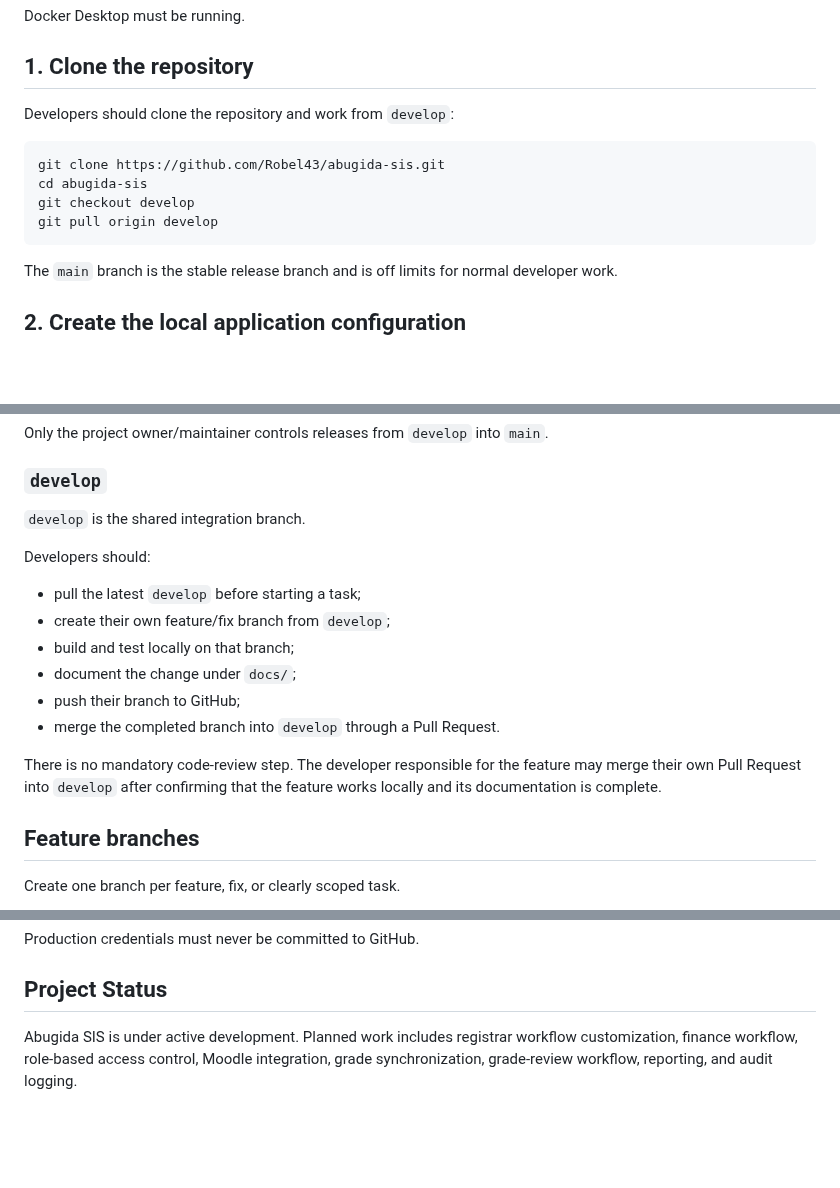
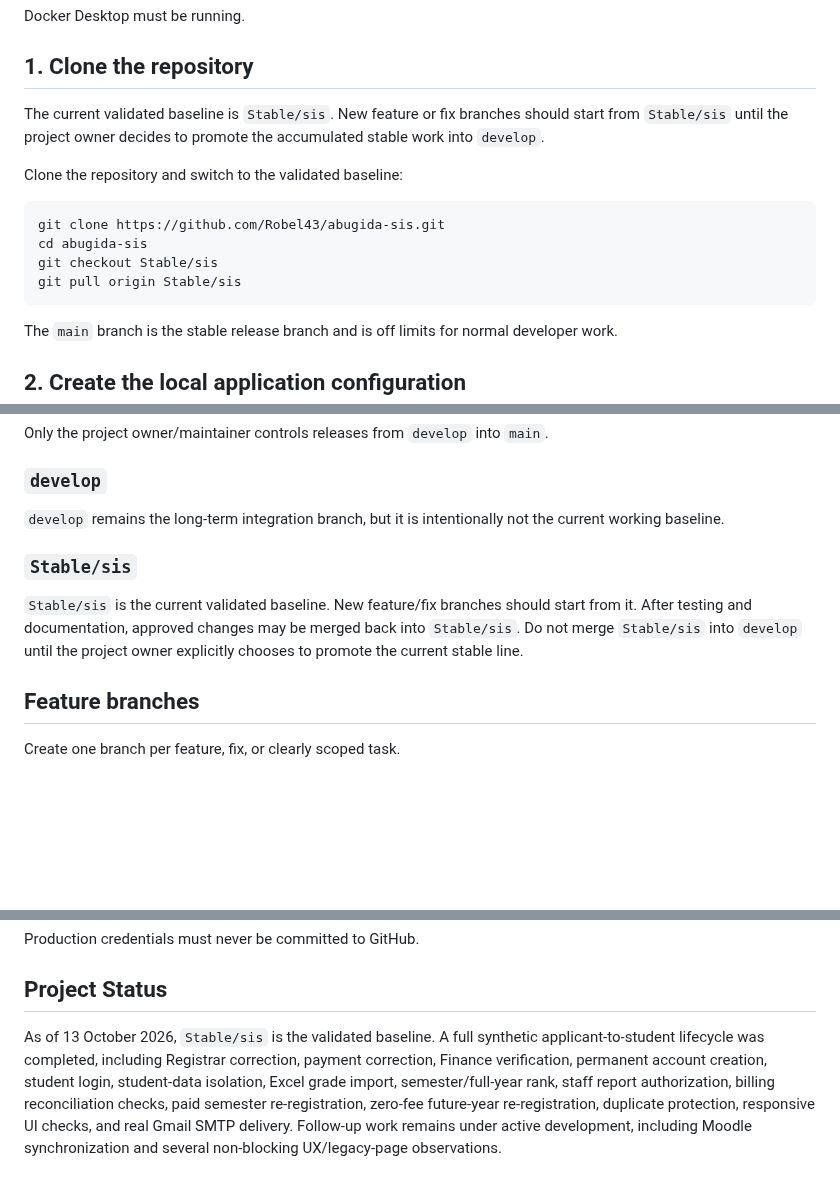
Before and after one commit to Robel43/abugida-sis, a Markdown page: README.md, 3 parts joined by grey strips. GitHub-like rendering; blank space fills up the shorter version.

Commit message:
Update README for Stable/sis validated baseline

````diff
--- a/README.md
+++ b/README.md
@@ -319,13 +321,17 @@ Docker Desktop must be running.
 
 ## 1. Clone the repository
 
-Developers should clone the repository and work from `develop`:
+The current validated baseline is `Stable/sis`. New feature or fix branches should
+start from `Stable/sis` until the project owner decides to promote the accumulated
+stable work into `develop`.
+
+Clone the repository and switch to the validated baseline:
 
 ```powershell
 git clone https://github.com/Robel43/abugida-sis.git
 cd abugida-sis
-git checkout develop
-git pull origin develop
+git checkout Stable/sis
+git pull origin Stable/sis
 ```
 
 The `main` branch is the stable release branch and is off limits for normal developer work.
@@ -463,18 +469,15 @@ Only the project owner/maintainer controls releases from `develop` into `main`.
 
 ### `develop`
 
-`develop` is the shared integration branch.
+`develop` remains the long-term integration branch, but it is intentionally not the
+current working baseline.
 
-Developers should:
+### `Stable/sis`
 
-- pull the latest `develop` before starting a task;
-- create their own feature/fix branch from `develop`;
-- build and test locally on that branch;
-- document the change under `docs/`;
-- push their branch to GitHub;
-- merge the completed branch into `develop` through a Pull Request.
-
-There is no mandatory code-review step. The developer responsible for the feature may merge their own Pull Request into `develop` after confirming that the feature works locally and its documentation is complete.
+`Stable/sis` is the current validated baseline. New feature/fix branches should
+start from it. After testing and documentation, approved changes may be merged back
+into `Stable/sis`. Do not merge `Stable/sis` into `develop` until the project
+owner explicitly chooses to promote the current stable line.
 
 ## Feature branches
 
@@ -625,4 +628,11 @@ Production credentials must never be committed to GitHub.
 
 ## Project Status
 
-Abugida SIS is under active development. Planned work includes registrar workflow customization, finance workflow, role-based access control, Moodle integration, grade synchronization, grade-review workflow, reporting, and audit logging.
+As of 13 October 2026, `Stable/sis` is the validated baseline. A full synthetic
+applicant-to-student lifecycle was completed, including Registrar correction,
+payment correction, Finance verification, permanent account creation, student login,
+student-data isolation, Excel grade import, semester/full-year rank, staff report
+authorization, billing reconciliation checks, paid semester re-registration,
+zero-fee future-year re-registration, duplicate protection, responsive UI checks,
+and real Gmail SMTP delivery. Follow-up work remains under active development,
+including Moodle synchronization and several non-blocking UX/legacy-page observations.
````
Also changed, not shown: other parts of README.md (+16 -14 lines).
